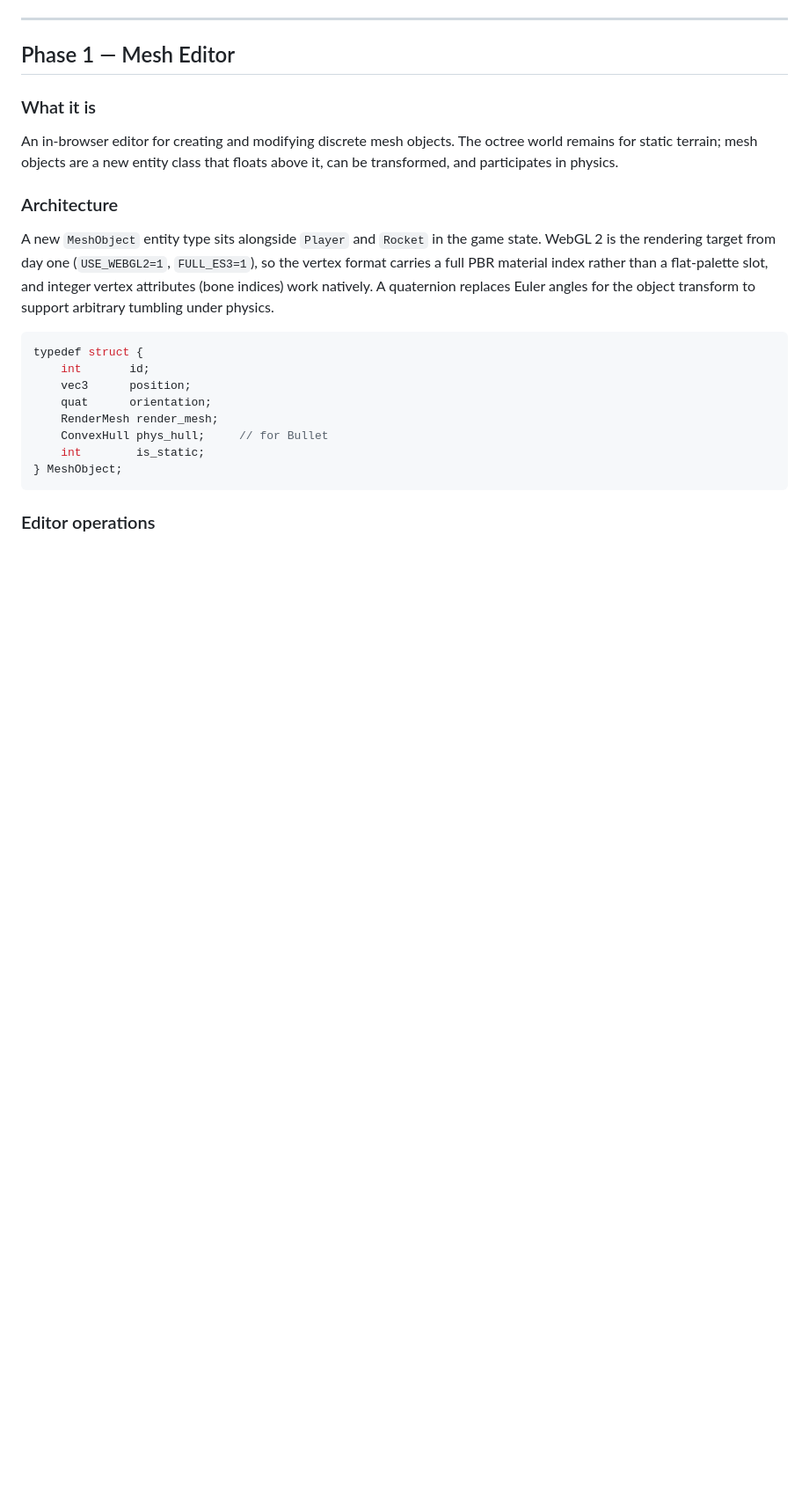
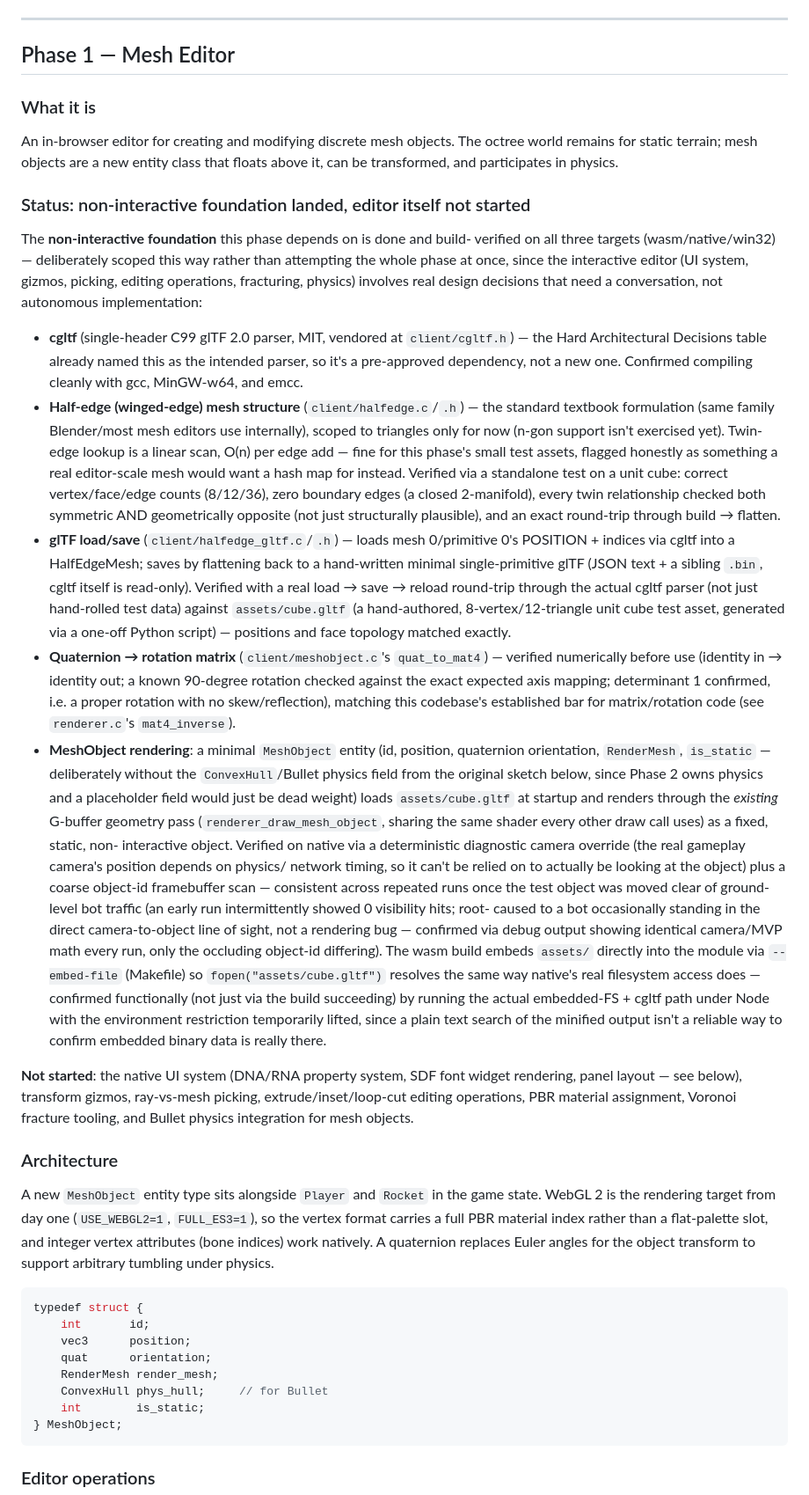
Before and after one commit to float64co/Phi, a Markdown page: phi.md, the part around the change. Shown at 88% size. Drawn GitHub-style; blank space fills up the shorter version.

Commit message:
Update phi.md: Phase 1 non-interactive foundation landed
Documents cgltf vendoring, the half-edge mesh structure, glTF load/
save, quat_to_mat4, and MeshObject rendering — what's done, how each
piece was verified, and an explicit "not started" list (native UI
system, gizmos, picking, editing operations, fracturing, Bullet
physics) so scope stays clear before the interactive editor work
begins.

```diff
--- a/phi.md
+++ b/phi.md
@@ -491,6 +491,72 @@ insertion-point system (deliberately deferred to Phase 5/MicroPython).)*
 An in-browser editor for creating and modifying discrete mesh objects. The octree
 world remains for static terrain; mesh objects are a new entity class that floats
 above it, can be transformed, and participates in physics.
+
+### Status: non-interactive foundation landed, editor itself not started
+
+The **non-interactive foundation** this phase depends on is done and build-
+verified on all three targets (wasm/native/win32) — deliberately scoped this
+way rather than attempting the whole phase at once, since the interactive
+editor (UI system, gizmos, picking, editing operations, fracturing, physics)
+involves real design decisions that need a conversation, not autonomous
+implementation:
+
+- **cgltf** (single-header C99 glTF 2.0 parser, MIT, vendored at
+  `client/cgltf.h`) — the Hard Architectural Decisions table already named
+  this as the intended parser, so it's a pre-approved dependency, not a new
+  one. Confirmed compiling cleanly with gcc, MinGW-w64, and emcc.
+- **Half-edge (winged-edge) mesh structure** (`client/halfedge.c`/`.h`) — the
+  standard textbook formulation (same family Blender/most mesh editors use
+  internally), scoped to triangles only for now (n-gon support isn't
+  exercised yet). Twin-edge lookup is a linear scan, O(n) per edge add — fine
+  for this phase's small test assets, flagged honestly as something a real
+  editor-scale mesh would want a hash map for instead. Verified via a
+  standalone test on a unit cube: correct vertex/face/edge counts (8/12/36),
+  zero boundary edges (a closed 2-manifold), every twin relationship checked
+  both symmetric AND geometrically opposite (not just structurally
+  plausible), and an exact round-trip through build → flatten.
+- **glTF load/save** (`client/halfedge_gltf.c`/`.h`) — loads mesh 0/primitive
+  0's POSITION + indices via cgltf into a HalfEdgeMesh; saves by flattening
+  back to a hand-written minimal single-primitive glTF (JSON text + a
+  sibling `.bin`, cgltf itself is read-only). Verified with a real
+  load → save → reload round-trip through the actual cgltf parser (not just
+  hand-rolled test data) against `assets/cube.gltf` (a hand-authored,
+  8-vertex/12-triangle unit cube test asset, generated via a one-off Python
+  script) — positions and face topology matched exactly.
+- **Quaternion → rotation matrix** (`client/meshobject.c`'s `quat_to_mat4`) —
+  verified numerically before use (identity in → identity out; a known
+  90-degree rotation checked against the exact expected axis mapping;
+  determinant 1 confirmed, i.e. a proper rotation with no skew/reflection),
+  matching this codebase's established bar for matrix/rotation code (see
+  `renderer.c`'s `mat4_inverse`).
+- **MeshObject rendering**: a minimal `MeshObject` entity (id, position,
+  quaternion orientation, `RenderMesh`, `is_static` — deliberately without
+  the `ConvexHull`/Bullet physics field from the original sketch below,
+  since Phase 2 owns physics and a placeholder field would just be dead
+  weight) loads `assets/cube.gltf` at startup and renders through the
+  *existing* G-buffer geometry pass (`renderer_draw_mesh_object`, sharing
+  the same shader every other draw call uses) as a fixed, static, non-
+  interactive object. Verified on native via a deterministic diagnostic
+  camera override (the real gameplay camera's position depends on physics/
+  network timing, so it can't be relied on to actually be looking at the
+  object) plus a coarse object-id framebuffer scan — consistent across
+  repeated runs once the test object was moved clear of ground-level bot
+  traffic (an early run intermittently showed 0 visibility hits; root-
+  caused to a bot occasionally standing in the direct camera-to-object line
+  of sight, not a rendering bug — confirmed via debug output showing
+  identical camera/MVP math every run, only the occluding object-id
+  differing). The wasm build embeds `assets/` directly into the module via
+  `--embed-file` (Makefile) so `fopen("assets/cube.gltf")` resolves the same
+  way native's real filesystem access does — confirmed functionally (not
+  just via the build succeeding) by running the actual embedded-FS + cgltf
+  path under Node with the environment restriction temporarily lifted, since
+  a plain text search of the minified output isn't a reliable way to confirm
+  embedded binary data is really there.
+
+**Not started**: the native UI system (DNA/RNA property system, SDF font
+widget rendering, panel layout — see below), transform gizmos, ray-vs-mesh
+picking, extrude/inset/loop-cut editing operations, PBR material assignment,
+Voronoi fracture tooling, and Bullet physics integration for mesh objects.
 
 ### Architecture
 
```
